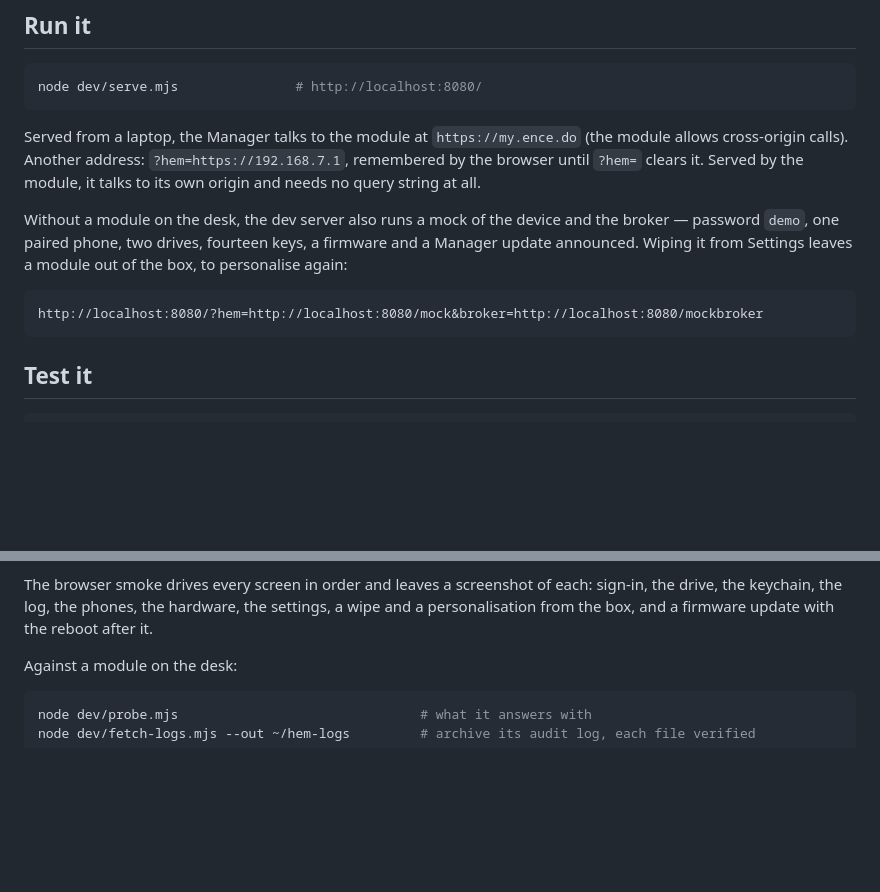
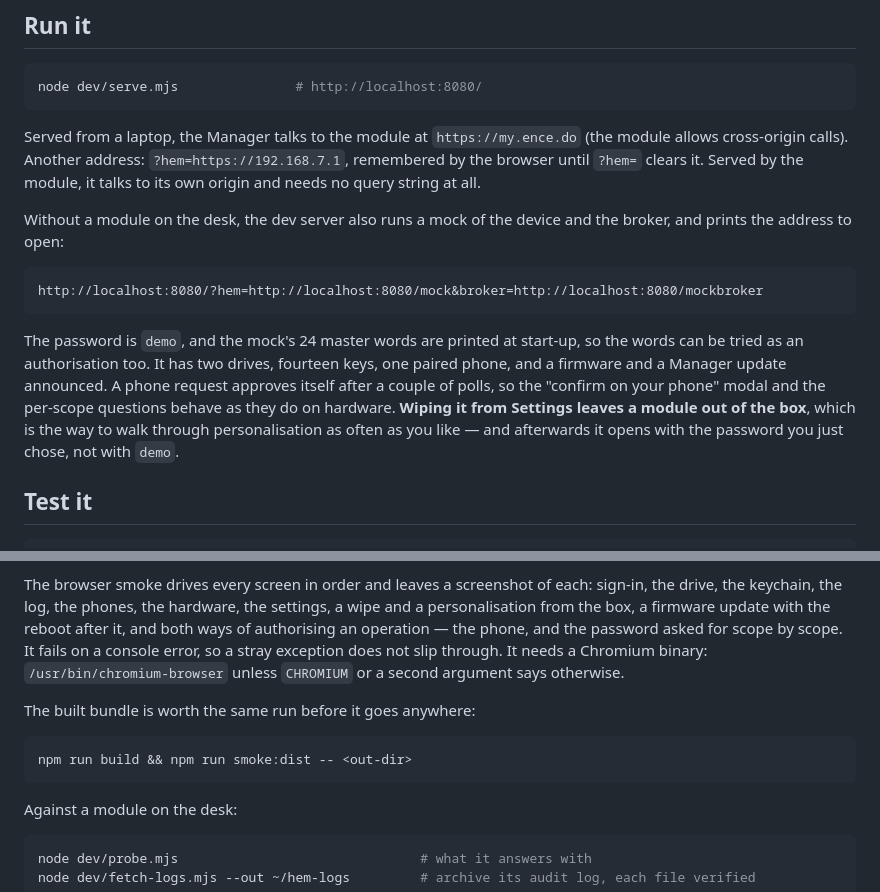
Before and after one commit to encedo/encedo-manager, a Markdown page: README.md, 2 parts joined by grey strips. Rendered like a GitHub page; blank space fills up the shorter version.

Commit message:
README: what the mock gives you, and what the smoke actually covers
The things worth knowing before testing locally and not written down: the
master words are printed at start-up, a phone request approves itself, wiping
the mock is how to walk through personalisation again, and the smoke needs a
Chromium binary and covers both ways of authorising an operation.

````diff
--- a/README.md
+++ b/README.md
@@ -24,13 +24,20 @@ remembered by the browser until `?hem=` clears it. Served by the module, it
 talks to its own origin and needs no query string at all.
 
 Without a module on the desk, the dev server also runs a mock of the device and
-the broker — password `demo`, one paired phone, two drives, fourteen keys, a
-firmware and a Manager update announced. Wiping it from Settings leaves a module
-out of the box, to personalise again:
+the broker, and prints the address to open:
 
 ```
 http://localhost:8080/?hem=http://localhost:8080/mock&broker=http://localhost:8080/mockbroker
 ```
+
+The password is `demo`, and the mock's 24 master words are printed at start-up,
+so the words can be tried as an authorisation too. It has two drives, fourteen
+keys, one paired phone, and a firmware and a Manager update announced. A phone
+request approves itself after a couple of polls, so the "confirm on your phone"
+modal and the per-scope questions behave as they do on hardware. **Wiping it
+from Settings leaves a module out of the box**, which is the way to walk through
+personalisation as often as you like — and afterwards it opens with the password
+you just chose, not with `demo`.
 
 ## Test it
 
@@ -52,8 +59,17 @@ key integrity *check* whose result says how it went.
 
 The browser smoke drives every screen in order and leaves a screenshot of each:
 sign-in, the drive, the keychain, the log, the phones, the hardware, the
-settings, a wipe and a personalisation from the box, and a firmware update with
-the reboot after it.
+settings, a wipe and a personalisation from the box, a firmware update with the
+reboot after it, and both ways of authorising an operation — the phone, and the
+password asked for scope by scope. It fails on a console error, so a stray
+exception does not slip through. It needs a Chromium binary: `/usr/bin/chromium-browser`
+unless `CHROMIUM` or a second argument says otherwise.
+
+The built bundle is worth the same run before it goes anywhere:
+
+```bash
+npm run build && npm run smoke:dist -- <out-dir>
+```
 
 Against a module on the desk:
 
````
